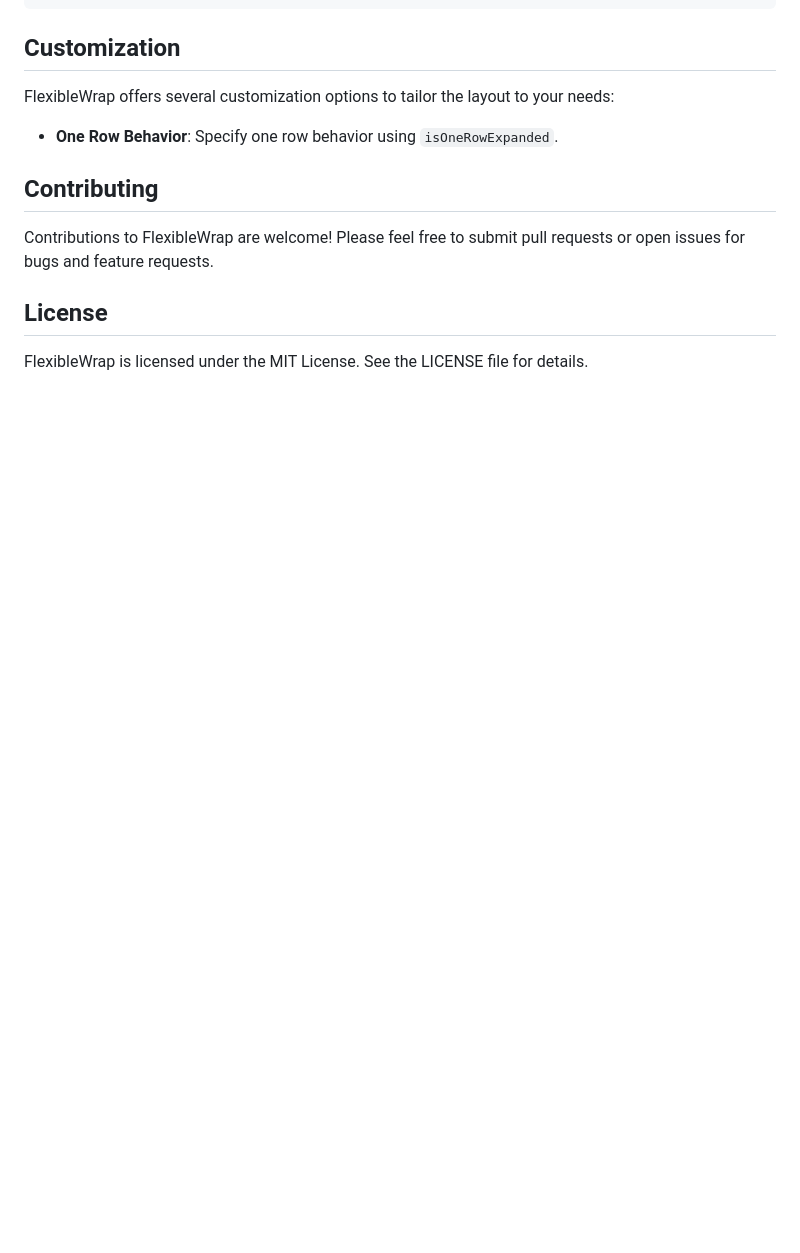
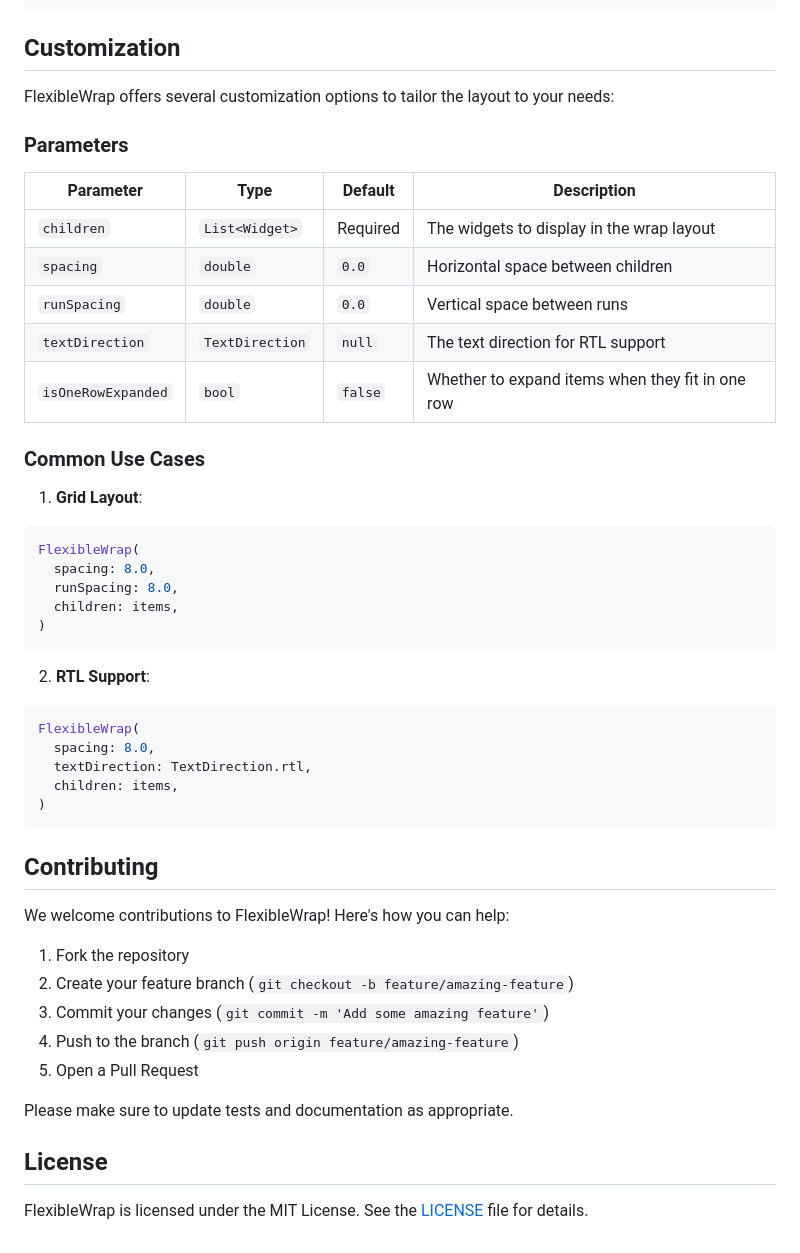
Before and after one commit to bixat/flexible_wrap, a Markdown page: README.md, the part around one of its changes. GitHub-like rendering; blank space fills up the shorter version.

Commit message:
README improvement

````diff
--- a/README.md
+++ b/README.md
@@ -92,12 +114,50 @@ class _MyHomePageState extends State<MyHomePage> {
 
 FlexibleWrap offers several customization options to tailor the layout to your needs:
 
-- **One Row Behavior**: Specify one row behavior using `isOneRowExpanded`.
+### Parameters
+
+| Parameter          | Type            | Default  | Description                                      |
+| ------------------ | --------------- | -------- | ------------------------------------------------ |
+| `children`         | `List<Widget>`  | Required | The widgets to display in the wrap layout        |
+| `spacing`          | `double`        | `0.0`    | Horizontal space between children                |
+| `runSpacing`       | `double`        | `0.0`    | Vertical space between runs                      |
+| `textDirection`    | `TextDirection` | `null`   | The text direction for RTL support               |
+| `isOneRowExpanded` | `bool`          | `false`  | Whether to expand items when they fit in one row |
+
+### Common Use Cases
+
+1. **Grid Layout**:
+
+```dart
+FlexibleWrap(
+  spacing: 8.0,
+  runSpacing: 8.0,
+  children: items,
+)
+```
+
+2. **RTL Support**:
+
+```dart
+FlexibleWrap(
+  spacing: 8.0,
+  textDirection: TextDirection.rtl,
+  children: items,
+)
+```
 
 ## Contributing
 
-Contributions to FlexibleWrap are welcome! Please feel free to submit pull requests or open issues for bugs and feature requests.
+We welcome contributions to FlexibleWrap! Here's how you can help:
+
+1. Fork the repository
+2. Create your feature branch (`git checkout -b feature/amazing-feature`)
+3. Commit your changes (`git commit -m 'Add some amazing feature'`)
+4. Push to the branch (`git push origin feature/amazing-feature`)
+5. Open a Pull Request
+
+Please make sure to update tests and documentation as appropriate.
 
 ## License
 
-FlexibleWrap is licensed under the MIT License. See the LICENSE file for details.
+FlexibleWrap is licensed under the MIT License. See the [LICENSE](LICENSE) file for details.
````
Also changed, not shown: other parts of README.md (+24 -2 lines).
